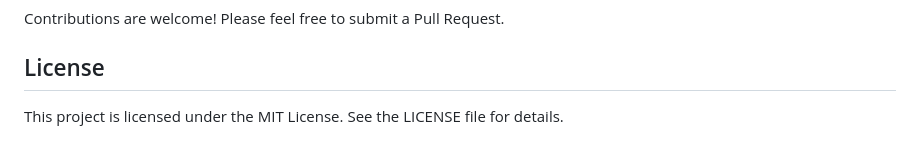
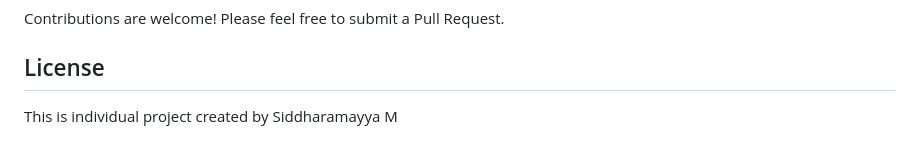
Before and after one commit to mtptisid/Face-Recognization-with-Flask-App, a Markdown page: README.md, the part around the change. Rendered like a GitHub page.

```diff
--- a/README.md
+++ b/README.md
@@ -104,4 +104,4 @@ Contributions are welcome! Please feel free to submit a Pull Request.
 
 ## License
 
-This project is licensed under the MIT License. See the LICENSE file for details.
+This is individual project created by Siddharamayya M
```
